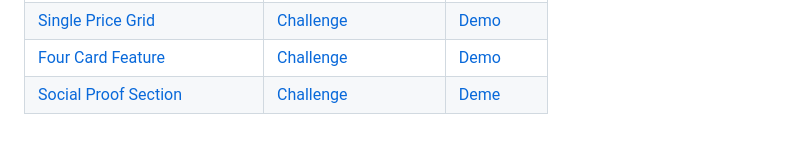
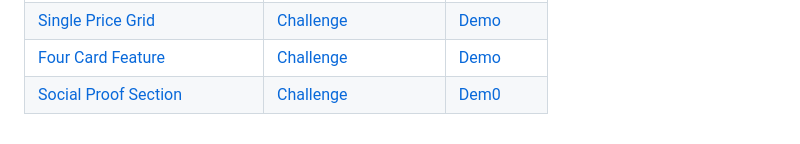
Before and after one commit to addiellucena94/frontend-mentor-challenges, a Markdown page: README.md, the part around the change. Rendered like a GitHub page.

Commit message:
fixed the last Demo word

```diff
--- a/README.md
+++ b/README.md
@@ -21,4 +21,4 @@ For visit my profile [clic here](https://www.frontendmentor.io/profile/addielluc
 | [Expenses Chart Component](/expenses-chart-component-main/) | [Challenge](https://www.frontendmentor.io/challenges/expenses-chart-component-e7yJBUdjwt) | [Demo](https://addiellucena94.github.io/frontend-mentor-challenges/expenses-chart-component-main/) |
 | [Single Price Grid](/single-price-grid-component-master/) | [Challenge](https://www.frontendmentor.io/challenges/single-price-grid-component-5ce41129d0ff452fec5abbbc) | [Demo](https://addiellucena94.github.io/frontend-mentor-challenges/single-price-grid-component-master/) |
 | [Four Card Feature](/four-card-feature-section-master/) | [Challenge](https://www.frontendmentor.io/challenges/four-card-feature-section-weK1eFYK) | [Demo](https://addiellucena94.github.io/frontend-mentor-challenges/four-card-feature-section-master/) |
-| [Social Proof Section](/social-proof-section-master/) | [Challenge](https://www.frontendmentor.io/challenges/social-proof-section-6e0qTv_bA) | [Deme](https://addiellucena94.github.io/frontend-mentor-challenges/social-proof-section-master/) |
+| [Social Proof Section](/social-proof-section-master/) | [Challenge](https://www.frontendmentor.io/challenges/social-proof-section-6e0qTv_bA) | [Dem0](https://addiellucena94.github.io/frontend-mentor-challenges/social-proof-section-master/) |
```
